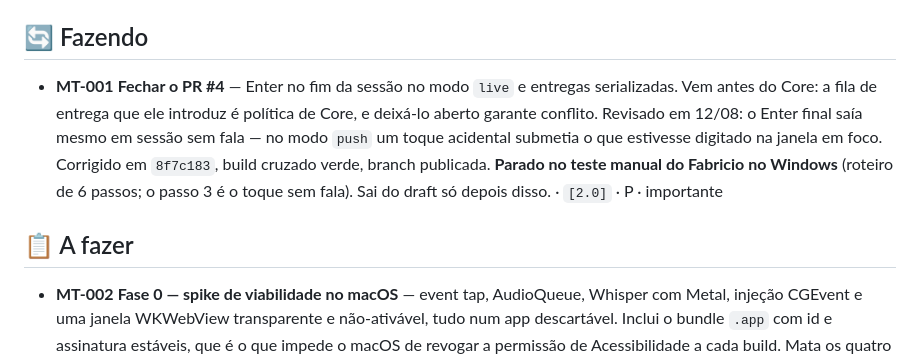
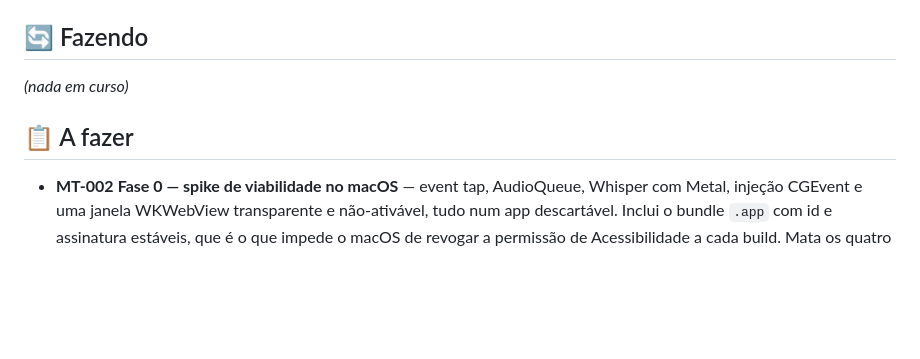
Before and after one commit to FabricioCasali/matraca, a Markdown page: docs/BOARD.md, the part around the change. GitHub-like rendering; blank space fills up the shorter version.

Commit message:
MT-001 fechado: o PR #4 foi mergeado
Co-Authored-By: Claude Opus 5 (1M context) <noreply@anthropic.com>

```diff
--- a/docs/BOARD.md
+++ b/docs/BOARD.md
@@ -11,15 +11,10 @@ O desenho da frente 2.0 está em [`PLANO-2.0.md`](PLANO-2.0.md).
 
 ## 🔄 Fazendo
 
-- **MT-001** **Fechar o PR #4** — Enter no fim da sessão no modo `live` e entregas
-  serializadas. Vem antes do Core: a fila de entrega que ele introduz é política de Core,
-  e deixá-lo aberto garante conflito. Revisado em 12/08: o Enter final saía mesmo em
-  sessão sem fala — no modo `push` um toque acidental submetia o que estivesse digitado
-  na janela em foco. Corrigido em `8f7c183`, build cruzado verde, branch publicada.
-  **Parado no teste manual do Fabricio no Windows** (roteiro de 6 passos; o passo 3 é o
-  toque sem fala). Sai do draft só depois disso. · `[2.0]` · P · importante
+_(nada em curso)_
 
 ## 📋 A fazer
+
 - **MT-002** **Fase 0 — spike de viabilidade no macOS** — event tap, AudioQueue, Whisper
   com Metal, injeção CGEvent e uma janela WKWebView transparente e não-ativável, tudo
   num app descartável. Inclui o bundle `.app` com id e assinatura estáveis, que é o que
```
